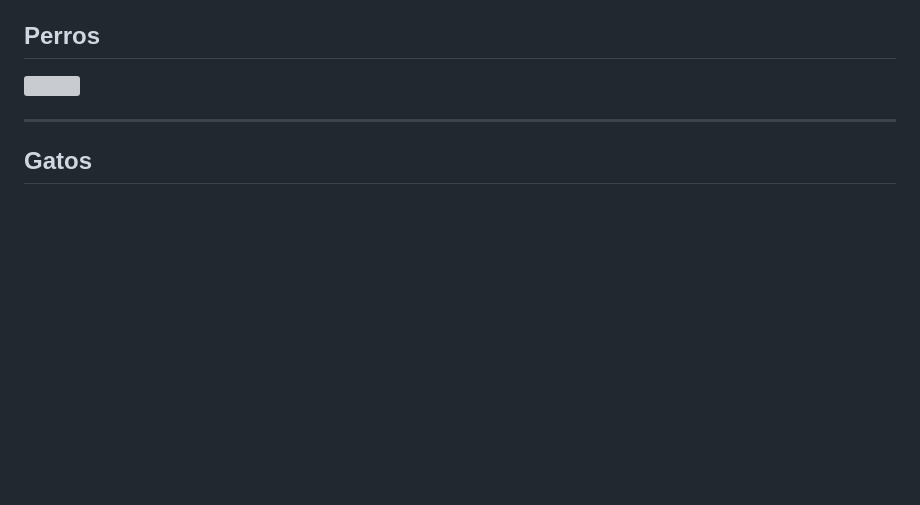
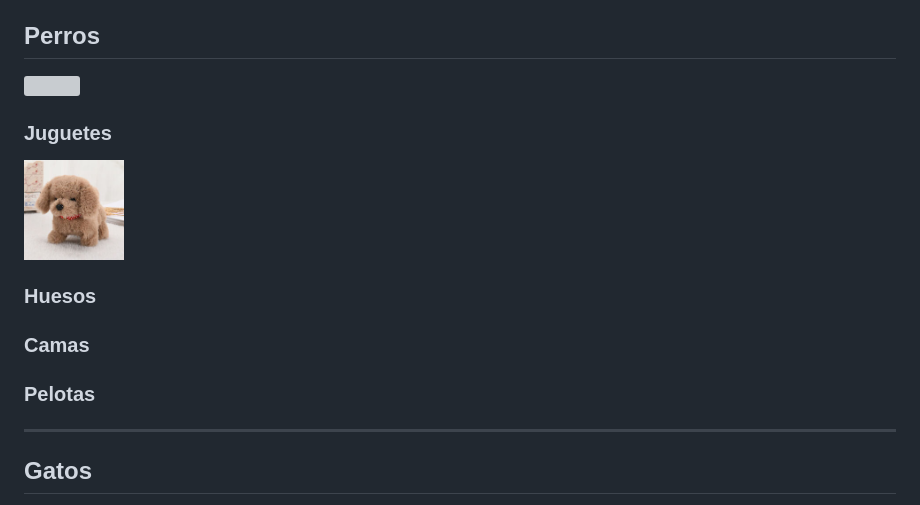
Before and after one commit to gmongevi/geo-miau, a Markdown page: index.md, the part around the change. Rendered like a GitHub page; pictures changed too: pleuche miau.jpg (added); blank space fills up the shorter version; grey boxes are pictures that could not be loaded.

Commit message:
Agregar imagen de juguete para perro

```diff
--- a/index.md
+++ b/index.md
@@ -5,6 +5,17 @@
 ## Perros
 
 <img src="https://cdn.sanity.io/images/5vm5yn1d/pro/5cb1f9400891d9da5a4926d7814bd1b89127ecba-1300x867.jpg?fm=webp&q=80" height="300">
+
+### Juguetes
+
+<img src="pleuche miau.jpg" height="100">
+
+### Huesos
+
+### Camas
+
+### Pelotas
+
 
 
 ***
```
Also changed, not shown: 1 other file.
